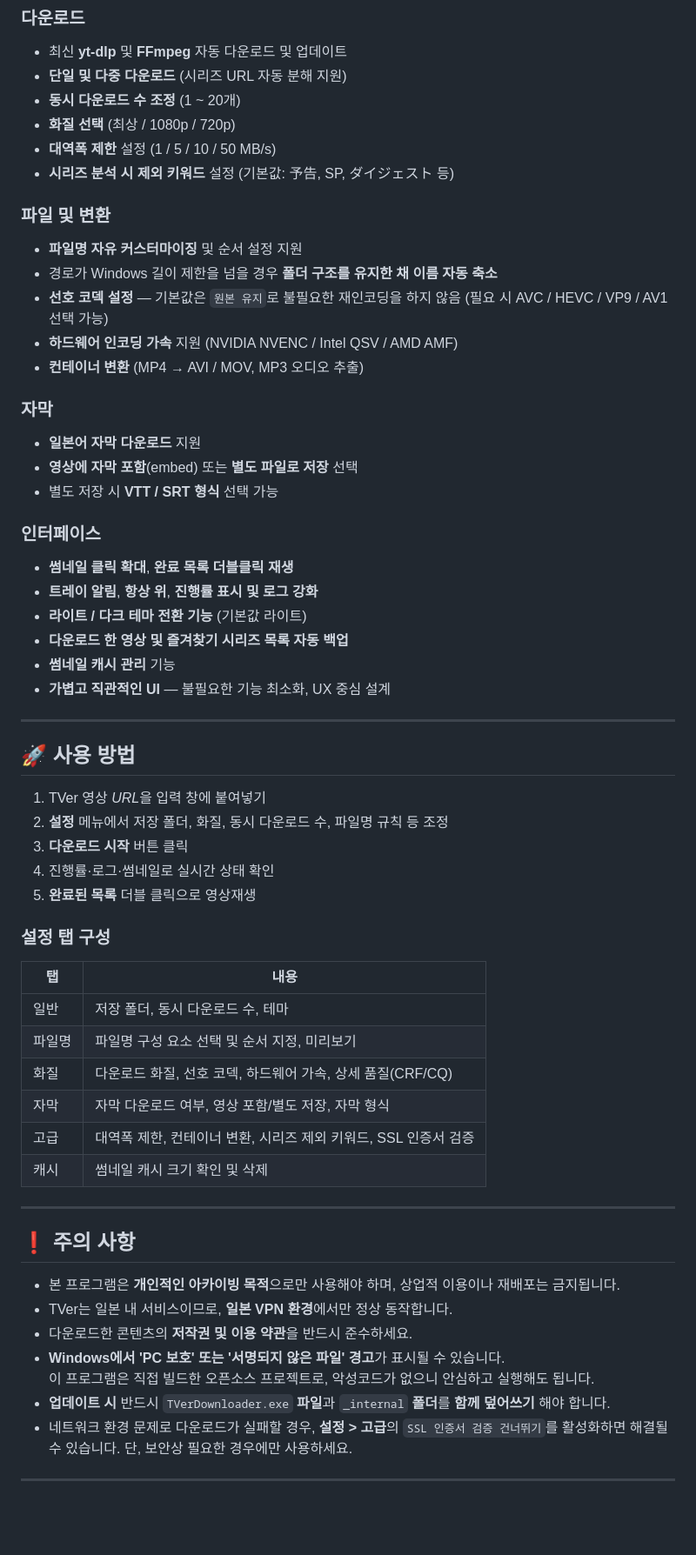
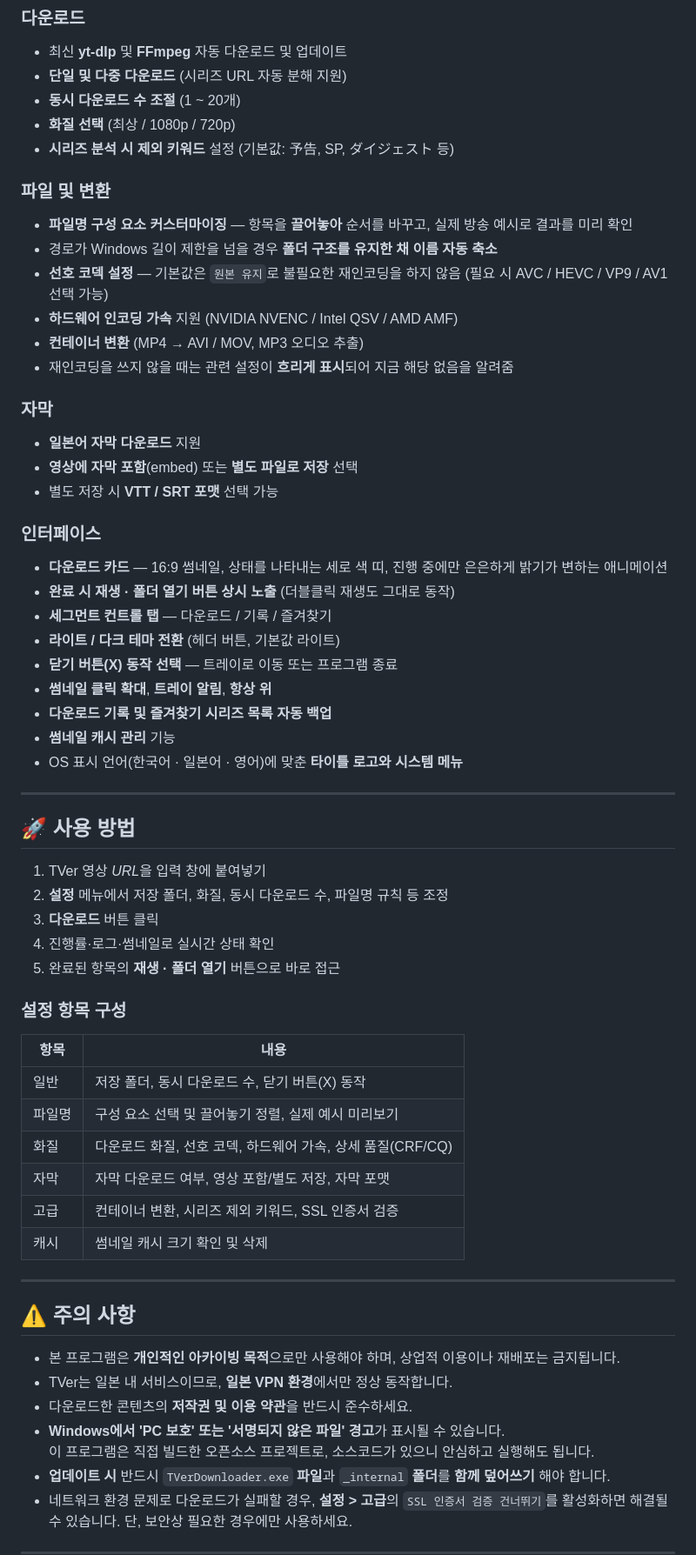
Before and after one commit to deuxdoom/TVerDownloader, a Markdown page: README.md, the part around one of its changes. Shown at 87% size. Rendered like a GitHub page; blank space fills up the shorter version.

```diff
--- a/README.md
+++ b/README.md
@@ -39,30 +39,33 @@
 ### 다운로드
 - 최신 **yt-dlp** 및 **FFmpeg** 자동 다운로드 및 업데이트
 - **단일 및 다중 다운로드** (시리즈 URL 자동 분해 지원)
-- **동시 다운로드 수 조정** (1 ~ 20개)
+- **동시 다운로드 수 조절** (1 ~ 20개)
 - **화질 선택** (최상 / 1080p / 720p)
-- **대역폭 제한** 설정 (1 / 5 / 10 / 50 MB/s)
 - **시리즈 분석 시 제외 키워드** 설정 (기본값: 予告, SP, ダイジェスト 등)
 
 ### 파일 및 변환
-- **파일명 자유 커스터마이징** 및 순서 설정 지원
+- **파일명 구성 요소 커스터마이징** — 항목을 **끌어놓아** 순서를 바꾸고, 실제 방송 예시로 결과를 미리 확인
 - 경로가 Windows 길이 제한을 넘을 경우 **폴더 구조를 유지한 채 이름 자동 축소**
 - **선호 코덱 설정** — 기본값은 `원본 유지`로 불필요한 재인코딩을 하지 않음 (필요 시 AVC / HEVC / VP9 / AV1 선택 가능)
 - **하드웨어 인코딩 가속** 지원 (NVIDIA NVENC / Intel QSV / AMD AMF)
 - **컨테이너 변환** (MP4 → AVI / MOV, MP3 오디오 추출)
+- 재인코딩을 쓰지 않을 때는 관련 설정이 **흐리게 표시**되어 지금 해당 없음을 알려줌
 
 ### 자막
 - **일본어 자막 다운로드** 지원
 - **영상에 자막 포함**(embed) 또는 **별도 파일로 저장** 선택
-- 별도 저장 시 **VTT / SRT 형식** 선택 가능
+- 별도 저장 시 **VTT / SRT 포맷** 선택 가능
 
 ### 인터페이스
-- **썸네일 클릭 확대**, **완료 목록 더블클릭 재생**
-- **트레이 알림**, **항상 위**, **진행률 표시 및 로그 강화**
-- **라이트 / 다크 테마 전환 기능** (기본값 라이트)
-- **다운로드 한 영상 및 즐겨찾기 시리즈 목록 자동 백업**
+- **다운로드 카드** — 16:9 썸네일, 상태를 나타내는 세로 색 띠, 진행 중에만 은은하게 밝기가 변하는 애니메이션
+- **완료 시 재생 · 폴더 열기 버튼 상시 노출** (더블클릭 재생도 그대로 동작)
+- **세그먼트 컨트롤 탭** — 다운로드 / 기록 / 즐겨찾기
+- **라이트 / 다크 테마 전환** (헤더 버튼, 기본값 라이트)
+- **닫기 버튼(X) 동작 선택** — 트레이로 이동 또는 프로그램 종료
+- **썸네일 클릭 확대**, **트레이 알림**, **항상 위**
+- **다운로드 기록 및 즐겨찾기 시리즈 목록 자동 백업**
 - **썸네일 캐시 관리** 기능
-- **가볍고 직관적인 UI** — 불필요한 기능 최소화, UX 중심 설계
+- OS 표시 언어(한국어 · 일본어 · 영어)에 맞춘 **타이틀 로고와 시스템 메뉴**
 
 ---
 
@@ -70,30 +73,30 @@
 
 1. TVer 영상 *URL*을 입력 창에 붙여넣기
 2. **설정** 메뉴에서 저장 폴더, 화질, 동시 다운로드 수, 파일명 규칙 등 조정
-3. **다운로드 시작** 버튼 클릭
+3. **다운로드** 버튼 클릭
 4. 진행률·로그·썸네일로 실시간 상태 확인
-5. **완료된 목록** 더블 클릭으로 영상재생
+5. 완료된 항목의 **재생 · 폴더 열기** 버튼으로 바로 접근
 
-### 설정 탭 구성
+### 설정 항목 구성
 
-| 탭 | 내용 |
+| 항목 | 내용 |
 |---|---|
-| 일반 | 저장 폴더, 동시 다운로드 수, 테마 |
-| 파일명 | 파일명 구성 요소 선택 및 순서 지정, 미리보기 |
+| 일반 | 저장 폴더, 동시 다운로드 수, 닫기 버튼(X) 동작 |
+| 파일명 | 구성 요소 선택 및 끌어놓기 정렬, 실제 예시 미리보기 |
 | 화질 | 다운로드 화질, 선호 코덱, 하드웨어 가속, 상세 품질(CRF/CQ) |
-| 자막 | 자막 다운로드 여부, 영상 포함/별도 저장, 자막 형식 |
-| 고급 | 대역폭 제한, 컨테이너 변환, 시리즈 제외 키워드, SSL 인증서 검증 |
+| 자막 | 자막 다운로드 여부, 영상 포함/별도 저장, 자막 포맷 |
+| 고급 | 컨테이너 변환, 시리즈 제외 키워드, SSL 인증서 검증 |
 | 캐시 | 썸네일 캐시 크기 확인 및 삭제 |
 
 ---
 
-## ❗ 주의 사항
+## ⚠ 주의 사항
 
 - 본 프로그램은 **개인적인 아카이빙 목적**으로만 사용해야 하며, 상업적 이용이나 재배포는 금지됩니다.
 - TVer는 일본 내 서비스이므로, **일본 VPN 환경**에서만 정상 동작합니다.
 - 다운로드한 콘텐츠의 **저작권 및 이용 약관**을 반드시 준수하세요.
 - **Windows에서 'PC 보호' 또는 '서명되지 않은 파일' 경고**가 표시될 수 있습니다.
-이 프로그램은 직접 빌드한 오픈소스 프로젝트로, 악성코드가 없으니 안심하고 실행해도 됩니다.
+이 프로그램은 직접 빌드한 오픈소스 프로젝트로, 소스코드가 있으니 안심하고 실행해도 됩니다.
 - **업데이트 시** 반드시 `TVerDownloader.exe` **파일**과 `_internal` **폴더**를 **함께 덮어쓰기** 해야 합니다.
 - 네트워크 환경 문제로 다운로드가 실패할 경우, **설정 > 고급**의 `SSL 인증서 검증 건너뛰기`를 활성화하면 해결될 수 있습니다. 단, 보안상 필요한 경우에만 사용하세요.
 
```
Also changed, not shown: other parts of README.md (+81 -38 lines).
